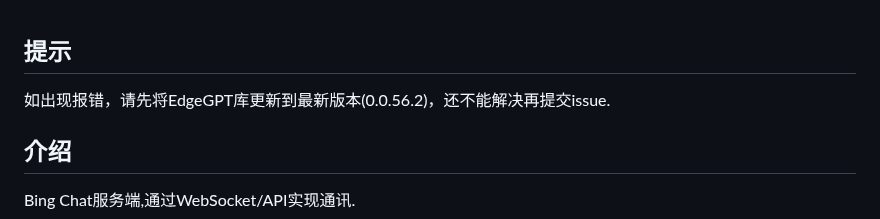
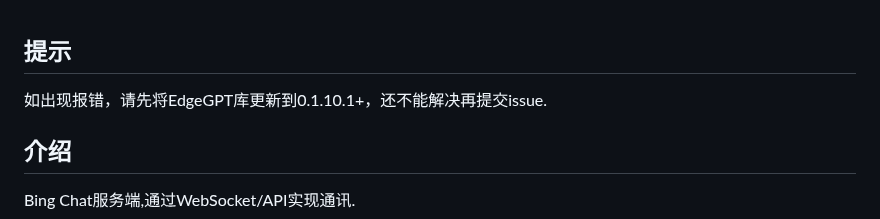
Before and after one commit to XiaoXinYo/Bing-Chat, a Markdown page: README.md, the part around the change. Drawn GitHub-style.

```diff
--- a/README.md
+++ b/README.md
@@ -1,5 +1,5 @@
 ## 提示
-如出现报错，请先将EdgeGPT库更新到最新版本(0.0.56.2)，还不能解决再提交issue.
+如出现报错，请先将EdgeGPT库更新到0.1.10.1+，还不能解决再提交issue.
 ## 介绍
 Bing Chat服务端,通过WebSocket/API实现通讯.
 ## 需求
```
